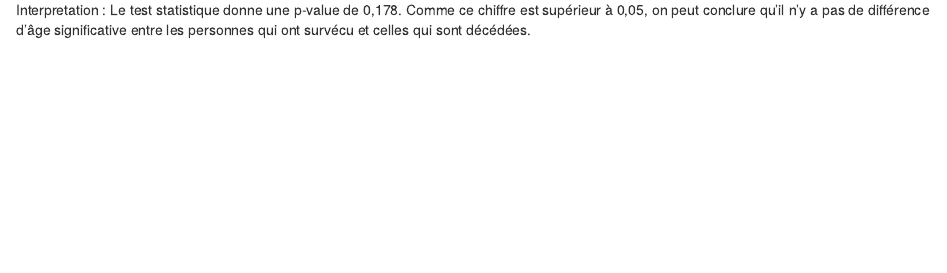
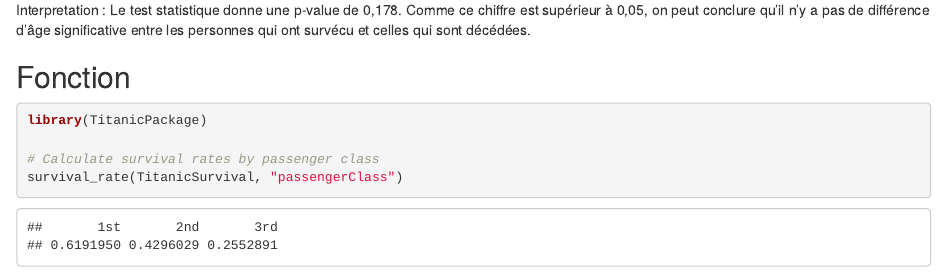
Before and after one commit to fafidefafa/TP_Titanic, an R Markdown document (Analyse.Rmd): the page in a window 1100 px wide, from 3840 px down. The pictures show the output file Analyse.html that the author committed with the source, opened offline.

Commit message:
-added new function that calculates different varaibles by their survival rate

````diff
--- a/Analyse.Rmd
+++ b/Analyse.Rmd
@@ -78,3 +78,12 @@ ggplot(TitanicSurvival, aes(x = survived, y = age)) +
 ```
 
 Interpretation : Le test statistique donne une p-value de 0,178. Comme ce chiffre est supérieur à 0,05, on peut conclure qu'il n'y a pas de différence d'âge significative entre les personnes qui ont survécu et celles qui sont décédées.
+
+## Fonction
+
+```{r}
+library(TitanicPackage)
+
+# Calculate survival rates by passenger class
+survival_rate(TitanicSurvival, "passengerClass")
+```
````
Also changed, not shown: Analyse.html.
